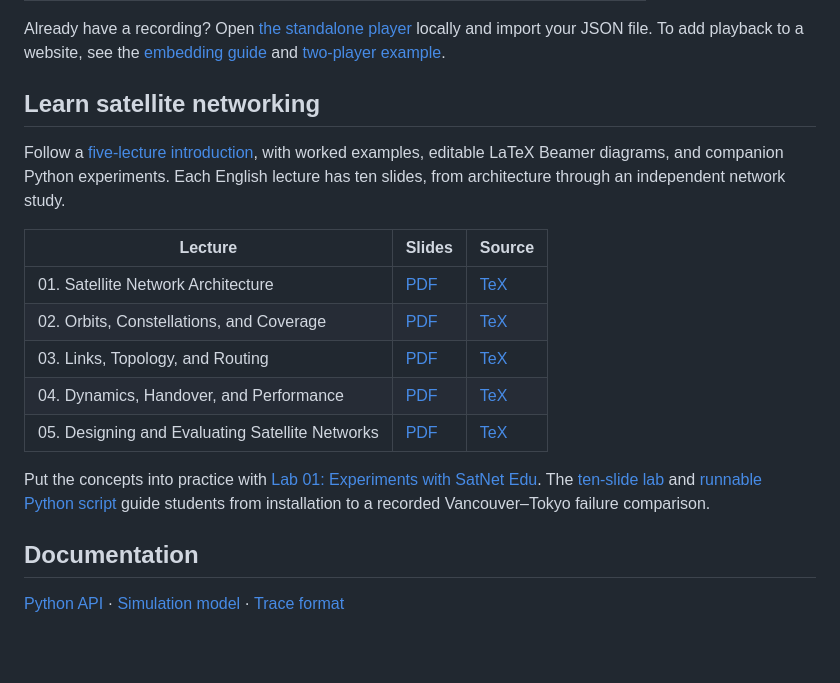
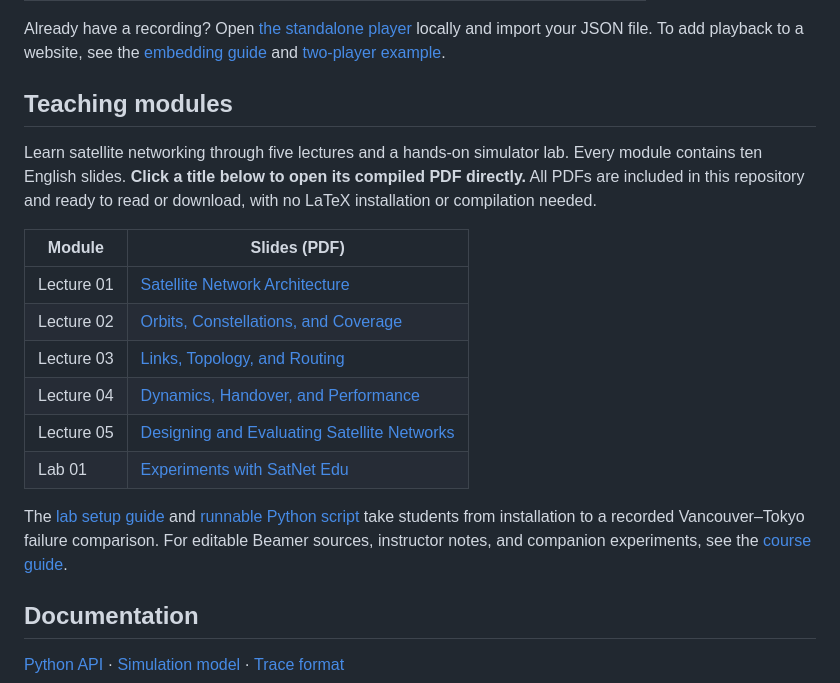
Before and after one commit to de2008de/satnet-edu, a Markdown page: README.md, the part around the change. Rendered like a GitHub page; blank space fills up the shorter version.

```diff
--- a/README.md
+++ b/README.md
@@ -64,24 +64,27 @@ Already have a recording? Open [the standalone player](web/demo/index.html) loca
 and import your JSON file. To add playback to a website, see the
 [embedding guide](docs/API.md#embedding) and [two-player example](web/demo/two-players.html).
 
-## Learn satellite networking
+## Teaching modules
 
-Follow a [five-lecture introduction](teaching/README.md), with worked examples,
-editable LaTeX Beamer diagrams, and companion Python experiments. Each English
-lecture has ten slides, from architecture through an independent network study.
+Learn satellite networking through five lectures and a hands-on simulator lab.
+Every module contains ten English slides. **Click a title below to open its
+compiled PDF directly.** All PDFs are included in this repository and ready to
+read or download, with no LaTeX installation or compilation needed.
 
-| Lecture | Slides | Source |
-|---|---|---|
-| 01. Satellite Network Architecture | [PDF](teaching/lecture-01/lecture-01.pdf) | [TeX](teaching/lecture-01/main.tex) |
-| 02. Orbits, Constellations, and Coverage | [PDF](teaching/lecture-02/lecture-02.pdf) | [TeX](teaching/lecture-02/main.tex) |
-| 03. Links, Topology, and Routing | [PDF](teaching/lecture-03/lecture-03.pdf) | [TeX](teaching/lecture-03/main.tex) |
-| 04. Dynamics, Handover, and Performance | [PDF](teaching/lecture-04/lecture-04.pdf) | [TeX](teaching/lecture-04/main.tex) |
-| 05. Designing and Evaluating Satellite Networks | [PDF](teaching/lecture-05/lecture-05.pdf) | [TeX](teaching/lecture-05/main.tex) |
+| Module | Slides (PDF) |
+|---|---|
+| Lecture 01 | [Satellite Network Architecture](teaching/lecture-01/lecture-01.pdf) |
+| Lecture 02 | [Orbits, Constellations, and Coverage](teaching/lecture-02/lecture-02.pdf) |
+| Lecture 03 | [Links, Topology, and Routing](teaching/lecture-03/lecture-03.pdf) |
+| Lecture 04 | [Dynamics, Handover, and Performance](teaching/lecture-04/lecture-04.pdf) |
+| Lecture 05 | [Designing and Evaluating Satellite Networks](teaching/lecture-05/lecture-05.pdf) |
+| Lab 01 | [Experiments with SatNet Edu](teaching/lab-01/lab-01.pdf) |
 
-Put the concepts into practice with [Lab 01: Experiments with SatNet Edu](teaching/lab-01/README.md).
-The [ten-slide lab](teaching/lab-01/lab-01.pdf) and
-[runnable Python script](teaching/lab-01/experiment.py) guide students from
-installation to a recorded Vancouver–Tokyo failure comparison.
+The [lab setup guide](teaching/lab-01/README.md) and
+[runnable Python script](teaching/lab-01/experiment.py) take students from
+installation to a recorded Vancouver–Tokyo failure comparison. For editable
+Beamer sources, instructor notes, and companion experiments, see the
+[course guide](teaching/README.md).
 
 ## Documentation
 
```
Also changed, not shown: teaching/README.md (+4 -0 lines).
